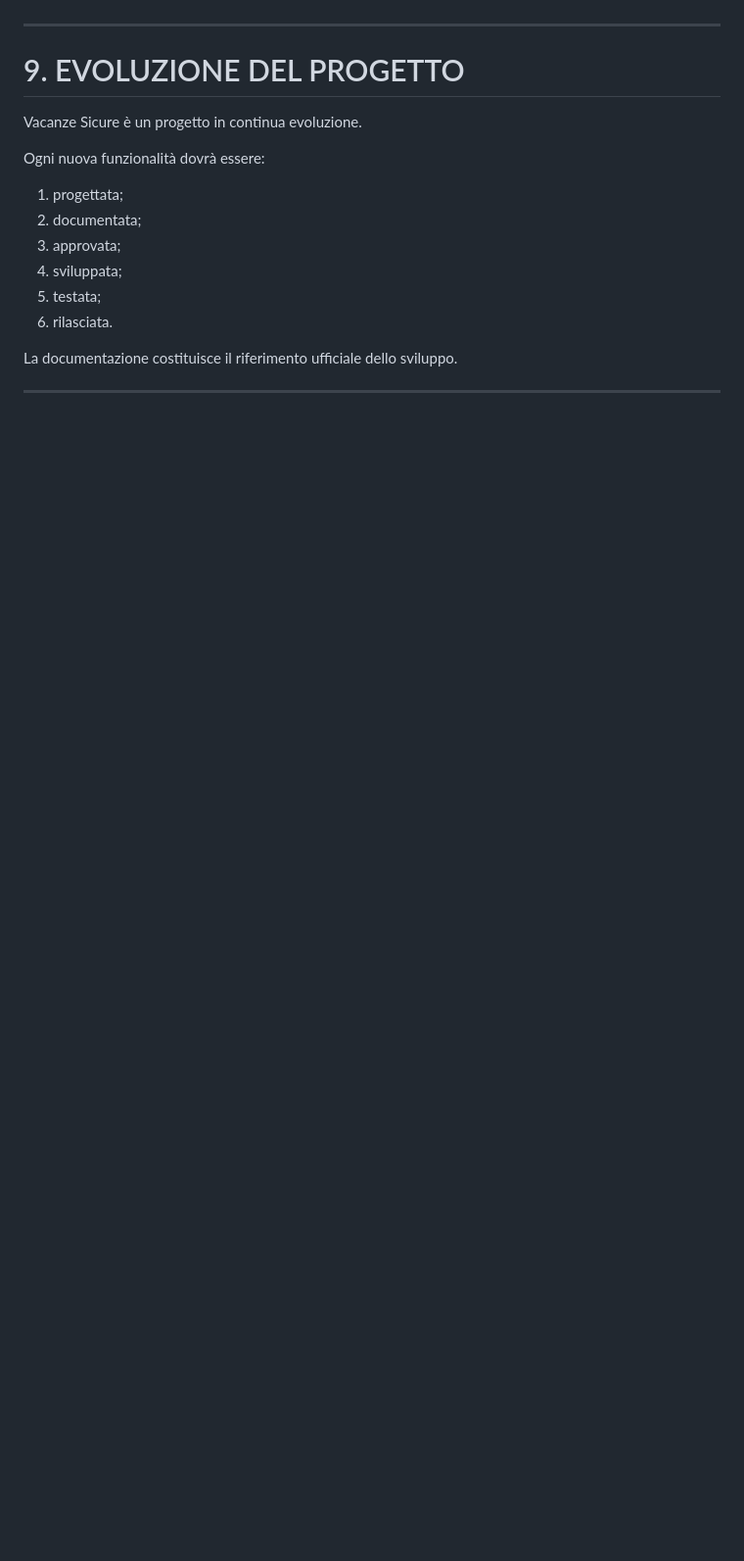
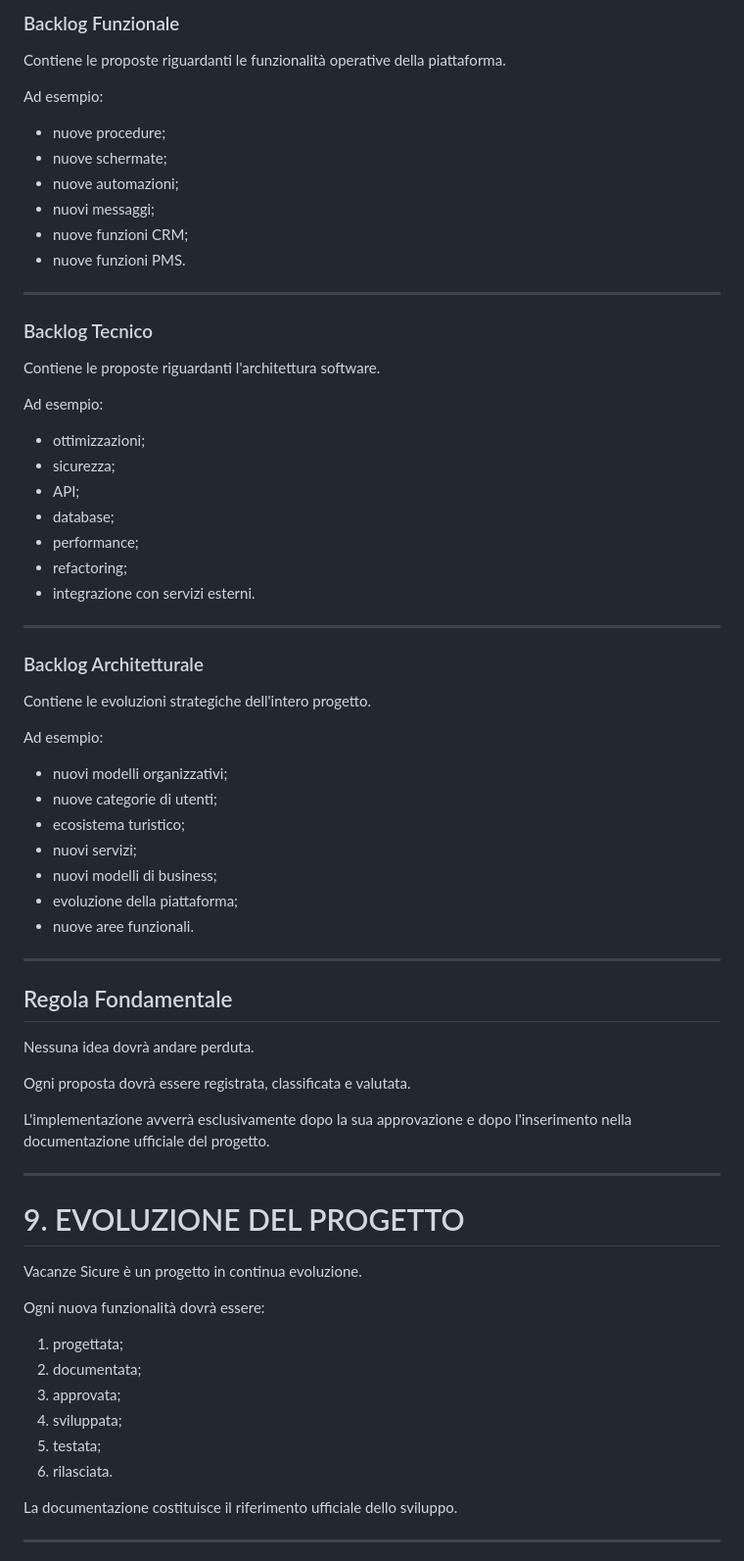
Before and after one commit to depietromarco65/nuovaAI, a Markdown page: vacanze_sicure/documentation/00_VISIONE_PROGETTO.md, the part around one of its changes. Shown at 98% size. GitHub-like rendering; blank space fills up the shorter version.

Commit message:
Update project vision and documentation management sections
Added sections on continuous improvement, decision traceability, and backlog management to enhance project documentation.

```diff
--- a/vacanze_sicure/documentation/00_VISIONE_PROGETTO.md
+++ b/vacanze_sicure/documentation/00_VISIONE_PROGETTO.md
@@ -603,3 +727,57 @@ Nuova Revisione
+### Backlog Funzionale
+
+Contiene le proposte riguardanti le funzionalità operative della piattaforma.
+
+Ad esempio:
+
+- nuove procedure;
+- nuove schermate;
+- nuove automazioni;
+- nuovi messaggi;
+- nuove funzioni CRM;
+- nuove funzioni PMS.
+
+---
+
+### Backlog Tecnico
+
+Contiene le proposte riguardanti l'architettura software.
+
+Ad esempio:
+
+- ottimizzazioni;
+- sicurezza;
+- API;
+- database;
+- performance;
+- refactoring;
+- integrazione con servizi esterni.
+
+---
+
+### Backlog Architetturale
+
+Contiene le evoluzioni strategiche dell'intero progetto.
+
+Ad esempio:
+
+- nuovi modelli organizzativi;
+- nuove categorie di utenti;
+- ecosistema turistico;
+- nuovi servizi;
+- nuovi modelli di business;
+- evoluzione della piattaforma;
+- nuove aree funzionali.
+
+---
+
+## Regola Fondamentale
+
+Nessuna idea dovrà andare perduta.
+
+Ogni proposta dovrà essere registrata, classificata e valutata.
+
+L'implementazione avverrà esclusivamente dopo la sua approvazione e dopo l'inserimento nella documentazione ufficiale del progetto.
 
 ----
 
```
Also changed, not shown: other parts of vacanze_sicure/documentation/00_VISIONE_PROGETTO.md (+142 -18 lines).
